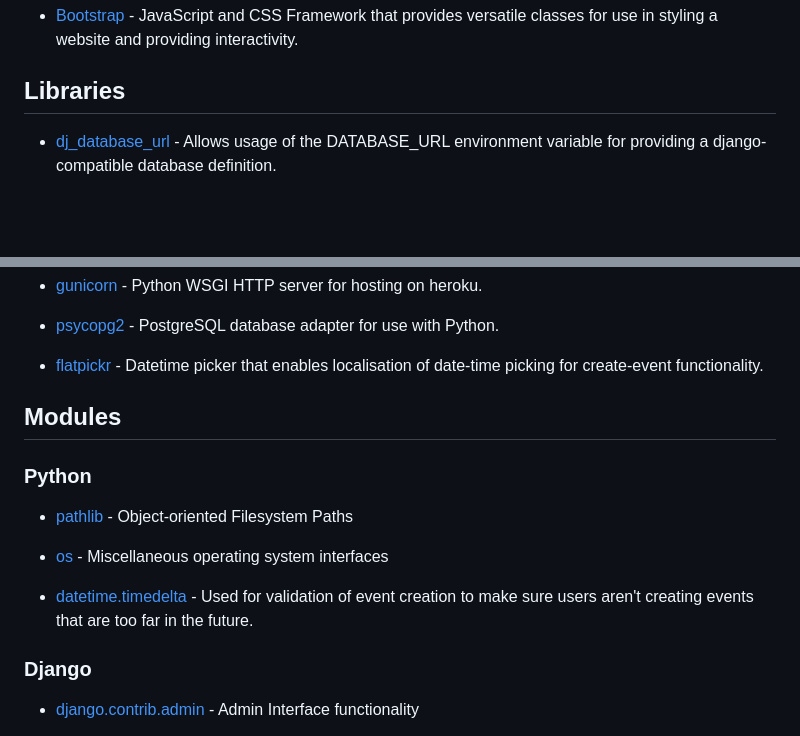
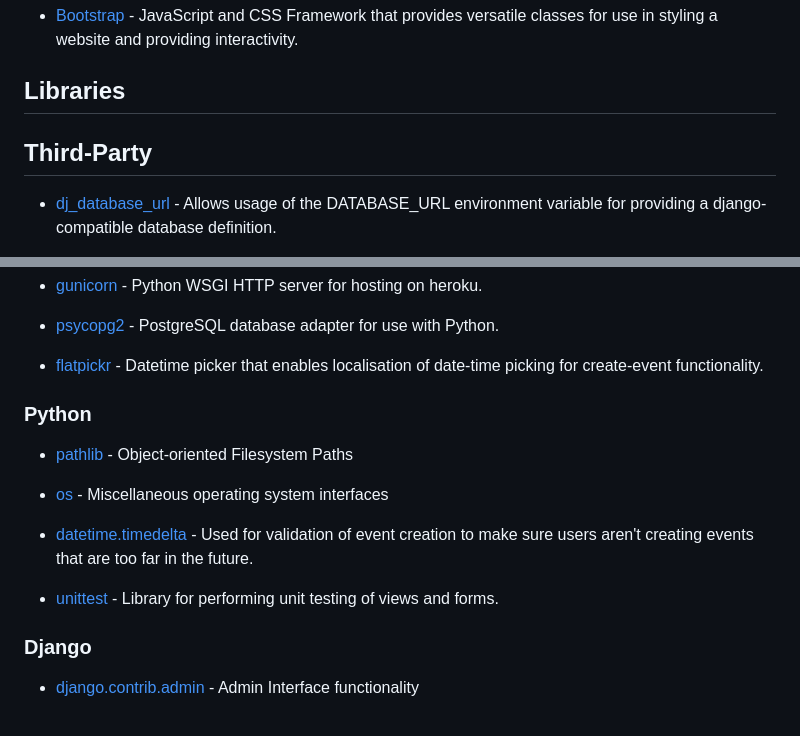
Before and after one commit to Morgana-S/ourglass, a Markdown page: README.md, 2 parts joined by grey strips. Drawn GitHub-style; blank space fills up the shorter version.

Commit message:
Add unittest to readme

```diff
--- a/README.md
+++ b/README.md
@@ -336,6 +336,8 @@ The project can also be deployed locally. To do so, please follow these instruct
 
 ## Libraries
 
+## Third-Party
+
 - [dj_database_url](https://pypi.org/project/dj-database-url/) - Allows usage of the DATABASE_URL environment variable for providing a django-compatible database definition.
 
 - [django-allauth](https://docs.allauth.org/en/latest/) Integrated authentication applications that assist with registration and management of user accounts.
@@ -354,7 +356,6 @@ The project can also be deployed locally. To do so, please follow these instruct
 
 - [flatpickr](https://flatpickr.js.org/) - Datetime picker that enables localisation of date-time picking for create-event functionality.
 
-## Modules
 
 ### Python
 
@@ -363,6 +364,8 @@ The project can also be deployed locally. To do so, please follow these instruct
 - [os](https://docs.python.org/3/library/os.html) - Miscellaneous operating system interfaces
 
 - [datetime.timedelta](https://docs.python.org/3/library/datetime.html#timedelta-objects) - Used for validation of event creation to make sure users aren't creating events that are too far in the future.
+
+- [unittest](https://docs.python.org/3/library/unittest.html) - Library for performing unit testing of views and forms.
 
 ### Django
 
```
